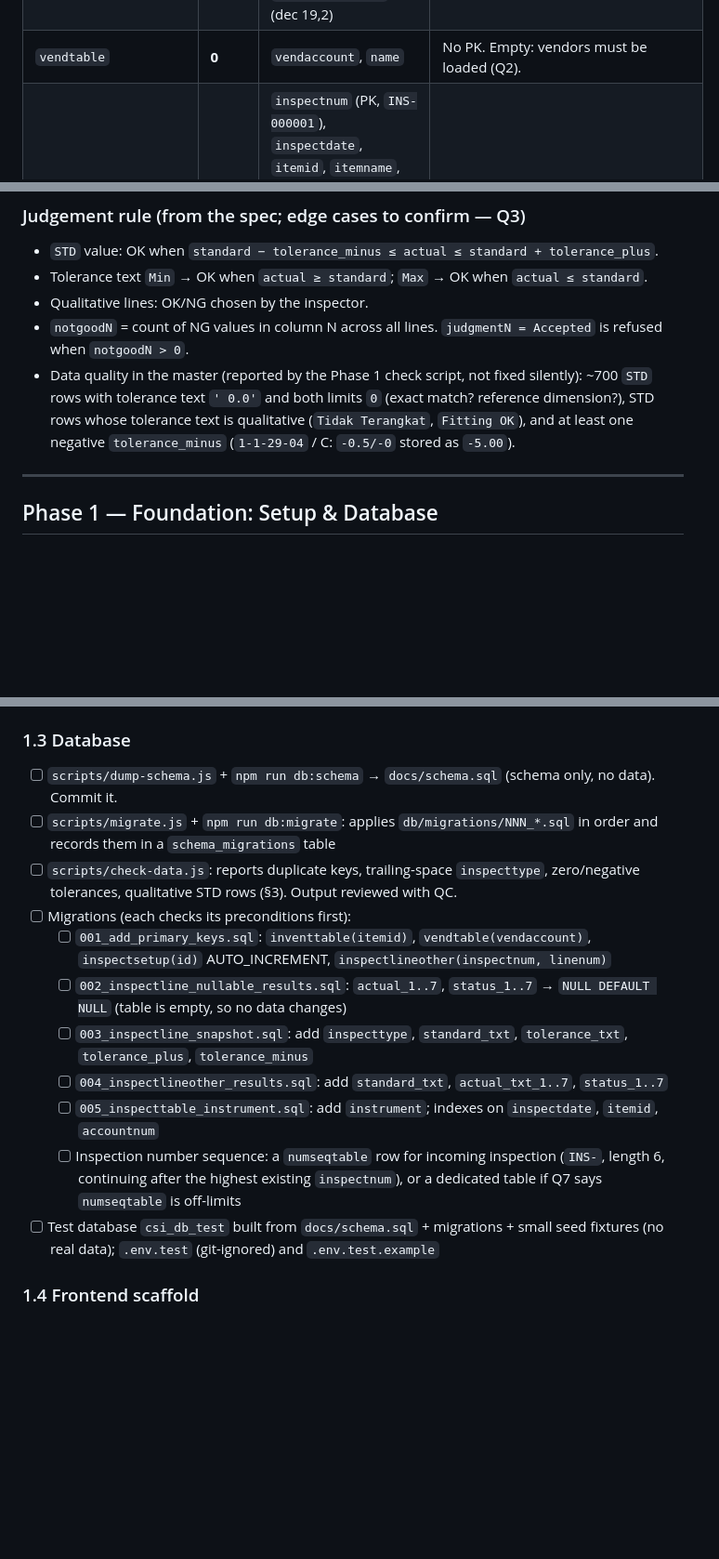
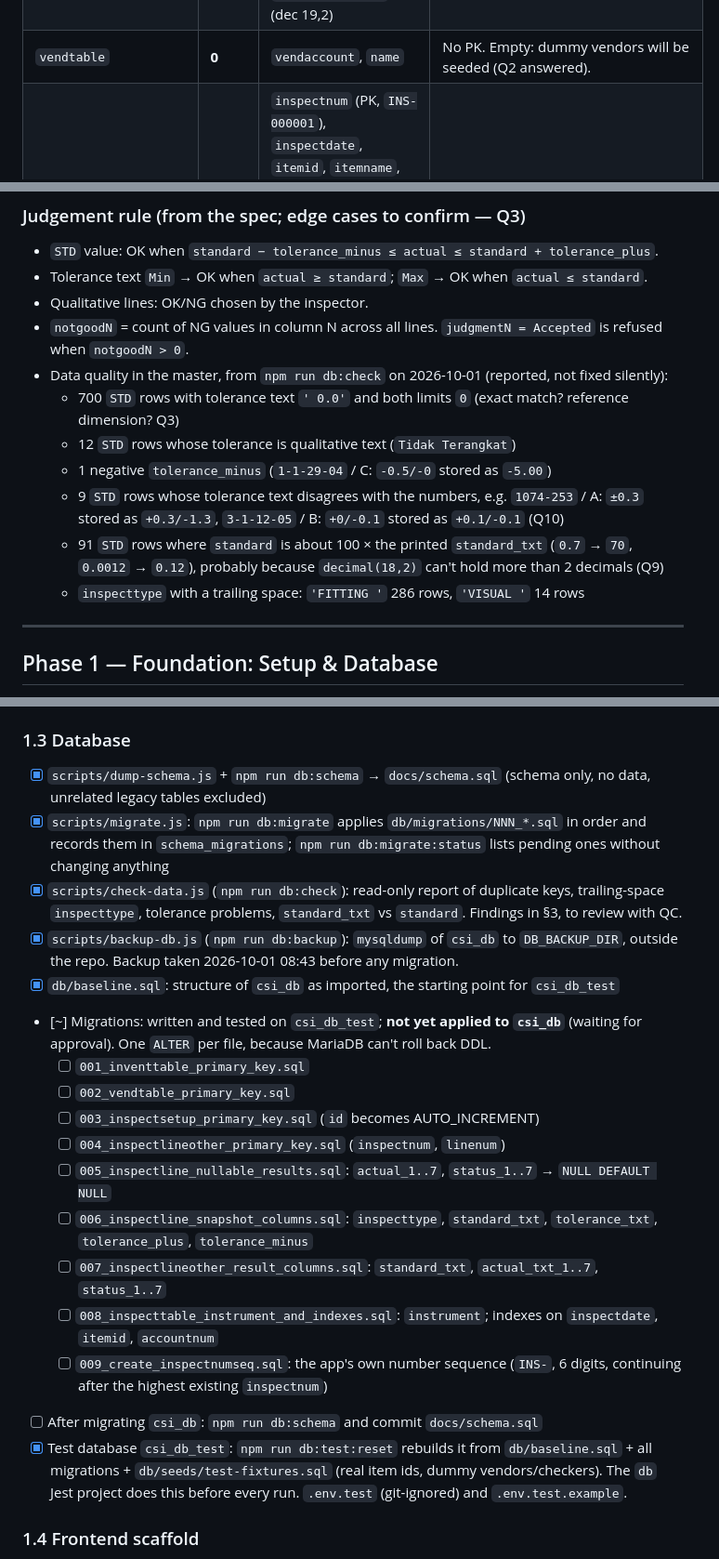
Before and after one commit to wahyu-gumilang/incoming-inspection-app, a Markdown page: PLAN.md, 3 parts joined by grey strips. Shown at 93% size. Drawn GitHub-style; blank space fills up the shorter version.

Commit message:
docs: record phase 1.3 progress and data-quality findings
Co-Authored-By: Claude Opus 5.5 <noreply@anthropic.com>

```diff
--- a/PLAN.md
+++ b/PLAN.md
@@ -46,7 +46,7 @@ inspectsetup                                      list of "Checked by" names
 |---|---|---|---|
 | `inventtable` | 1 685 | `itemid`, `name`, `inspectqty` | No PK. Meaning of `inspectqty` unknown (Q4). |
 | `inventinspectitem` | ~11 900 | `itemid`, `itemname`, `inspecttype`, `inspectitem`, `standard_txt`, `standard` (dec 18,2), `tolerance` (text), `tolerance_plus`, `tolerance_minus` (dec 19,2) | PK (`itemid`,`inspecttype`,`inspectitem`). Types: `STD` 10 366, `VISUAL` 993, `FITTING` 343, `CERTIFIKAT` 191, some with a trailing space. Up to 28 `STD` lines per item. |
-| `vendtable` | **0** | `vendaccount`, `name` | No PK. Empty: vendors must be loaded (Q2). |
+| `vendtable` | **0** | `vendaccount`, `name` | No PK. Empty: dummy vendors will be seeded (Q2 answered). |
 | `inspecttable` | 2 (test data) | `inspectnum` (PK, `INS-000001`), `inspectdate`, `itemid`, `itemname`, `accountnum`, `name`, `inspectstatus` (varchar), `purchordernum1..7`, `deliverydate1..7` (default today), `qty_received1..7`, `inspectcategory1..7` (int), `notgood1..7` (int), `judgment1..7` (int), `qfnum`, `inspectby`, `checkedby`, `recid` | One row = one form = up to 7 delivery columns. |
 | `inspectline` | 0 | `inspectnum`, `linenum` (PK together), `inspectitem`, `standard`, `tolerance` (single dec), `actual_1..7`, `status_1..7` (int, default 0) | Column N ↔ delivery column N. |
 | `inspectlineother` | 0 | `inspectnum`, `linenum`, `inspecttype`, `inspectitem` | No PK and **no result columns** yet. |
@@ -81,10 +81,13 @@ inspectsetup                                      list of "Checked by" names
 - Tolerance text `Min` → OK when `actual ≥ standard`; `Max` → OK when `actual ≤ standard`.
 - Qualitative lines: OK/NG chosen by the inspector.
 - `notgoodN` = count of NG values in column N across all lines. `judgmentN = Accepted` is refused when `notgoodN > 0`.
-- Data quality in the master (reported by the Phase 1 check script, not fixed silently):
-  ~700 `STD` rows with tolerance text `' 0.0'` and both limits `0` (exact match? reference dimension?),
-  STD rows whose tolerance text is qualitative (`Tidak Terangkat`, `Fitting OK`), and at least one
-  negative `tolerance_minus` (`1-1-29-04` / C: `-0.5/-0` stored as `-5.00`).
+- Data quality in the master, from `npm run db:check` on 2026-10-01 (reported, not fixed silently):
+  - 700 `STD` rows with tolerance text `' 0.0'` and both limits `0` (exact match? reference dimension? Q3)
+  - 12 `STD` rows whose tolerance is qualitative text (`Tidak Terangkat`)
+  - 1 negative `tolerance_minus` (`1-1-29-04` / C: `-0.5/-0` stored as `-5.00`)
+  - 9 `STD` rows whose tolerance text disagrees with the numbers, e.g. `1074-253` / A: `±0.3` stored as `+0.3/-1.3`, `3-1-12-05` / B: `+0/-0.1` stored as `+0.1/-0.1` (Q10)
+  - 91 `STD` rows where `standard` is about 100 × the printed `standard_txt` (`0.7` → `70`, `0.0012` → `0.12`), probably because `decimal(18,2)` can't hold more than 2 decimals (Q9)
+  - `inspecttype` with a trailing space: `'FITTING '` 286 rows, `'VISUAL '` 14 rows
 
 ---
 
@@ -106,17 +109,23 @@ Goal: both projects run, tooling is in place, and the schema can store everythin
 - [x] ESLint (flat config), Prettier, Jest, Supertest; `npm run lint`, `npm test`, `npm run format`
 
 ### 1.3 Database
-- [ ] `scripts/dump-schema.js` + `npm run db:schema` → `docs/schema.sql` (schema only, no data). Commit it.
-- [ ] `scripts/migrate.js` + `npm run db:migrate`: applies `db/migrations/NNN_*.sql` in order and records them in a `schema_migrations` table
-- [ ] `scripts/check-data.js`: reports duplicate keys, trailing-space `inspecttype`, zero/negative tolerances, qualitative STD rows (§3). Output reviewed with QC.
-- [ ] Migrations (each checks its preconditions first):
-  - [ ] `001_add_primary_keys.sql`: `inventtable(itemid)`, `vendtable(vendaccount)`, `inspectsetup(id)` AUTO_INCREMENT, `inspectlineother(inspectnum, linenum)`
-  - [ ] `002_inspectline_nullable_results.sql`: `actual_1..7`, `status_1..7` → `NULL DEFAULT NULL` (table is empty, so no data changes)
-  - [ ] `003_inspectline_snapshot.sql`: add `inspecttype`, `standard_txt`, `tolerance_txt`, `tolerance_plus`, `tolerance_minus`
-  - [ ] `004_inspectlineother_results.sql`: add `standard_txt`, `actual_txt_1..7`, `status_1..7`
-  - [ ] `005_inspecttable_instrument.sql`: add `instrument`; indexes on `inspectdate`, `itemid`, `accountnum`
-  - [ ] Inspection number sequence: a `numseqtable` row for incoming inspection (`INS-`, length 6, continuing after the highest existing `inspectnum`), or a dedicated table if Q7 says `numseqtable` is off-limits
-- [ ] Test database `csi_db_test` built from `docs/schema.sql` + migrations + small seed fixtures (no real data); `.env.test` (git-ignored) and `.env.test.example`
+- [x] `scripts/dump-schema.js` + `npm run db:schema` → `docs/schema.sql` (schema only, no data, unrelated legacy tables excluded)
+- [x] `scripts/migrate.js`: `npm run db:migrate` applies `db/migrations/NNN_*.sql` in order and records them in `schema_migrations`; `npm run db:migrate:status` lists pending ones without changing anything
+- [x] `scripts/check-data.js` (`npm run db:check`): read-only report of duplicate keys, trailing-space `inspecttype`, tolerance problems, `standard_txt` vs `standard`. Findings in §3, to review with QC.
+- [x] `scripts/backup-db.js` (`npm run db:backup`): `mysqldump` of `csi_db` to `DB_BACKUP_DIR`, outside the repo. Backup taken 2026-10-01 08:43 before any migration.
+- [x] `db/baseline.sql`: structure of `csi_db` as imported, the starting point for `csi_db_test`
+- [~] Migrations: written and tested on `csi_db_test`; **not yet applied to `csi_db`** (waiting for approval). One `ALTER` per file, because MariaDB can't roll back DDL.
+  - [ ] `001_inventtable_primary_key.sql`
+  - [ ] `002_vendtable_primary_key.sql`
+  - [ ] `003_inspectsetup_primary_key.sql` (`id` becomes AUTO_INCREMENT)
+  - [ ] `004_inspectlineother_primary_key.sql` (`inspectnum`, `linenum`)
+  - [ ] `005_inspectline_nullable_results.sql`: `actual_1..7`, `status_1..7` → `NULL DEFAULT NULL`
+  - [ ] `006_inspectline_snapshot_columns.sql`: `inspecttype`, `standard_txt`, `tolerance_txt`, `tolerance_plus`, `tolerance_minus`
+  - [ ] `007_inspectlineother_result_columns.sql`: `standard_txt`, `actual_txt_1..7`, `status_1..7`
+  - [ ] `008_inspecttable_instrument_and_indexes.sql`: `instrument`; indexes on `inspectdate`, `itemid`, `accountnum`
+  - [ ] `009_create_inspectnumseq.sql`: the app's own number sequence (`INS-`, 6 digits, continuing after the highest existing `inspectnum`)
+- [ ] After migrating `csi_db`: `npm run db:schema` and commit `docs/schema.sql`
+- [x] Test database `csi_db_test`: `npm run db:test:reset` rebuilds it from `db/baseline.sql` + all migrations + `db/seeds/test-fixtures.sql` (real item ids, dummy vendors/checkers). The `db` Jest project does this before every run. `.env.test` (git-ignored) and `.env.test.example`.
 
 ### 1.4 Frontend scaffold
 - [ ] `npx @angular/cli@latest new frontend` (standalone, routing, SCSS, strict); Angular Material; angular-eslint; Prettier
```
Also changed, not shown: other parts of PLAN.md (+10 -8 lines), CLAUDE.md (+23 -13 lines).
